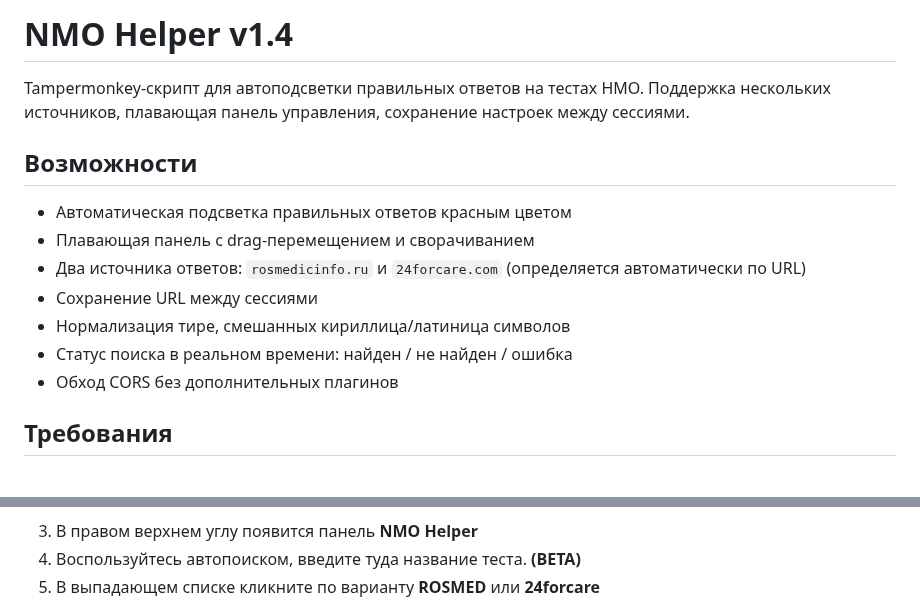
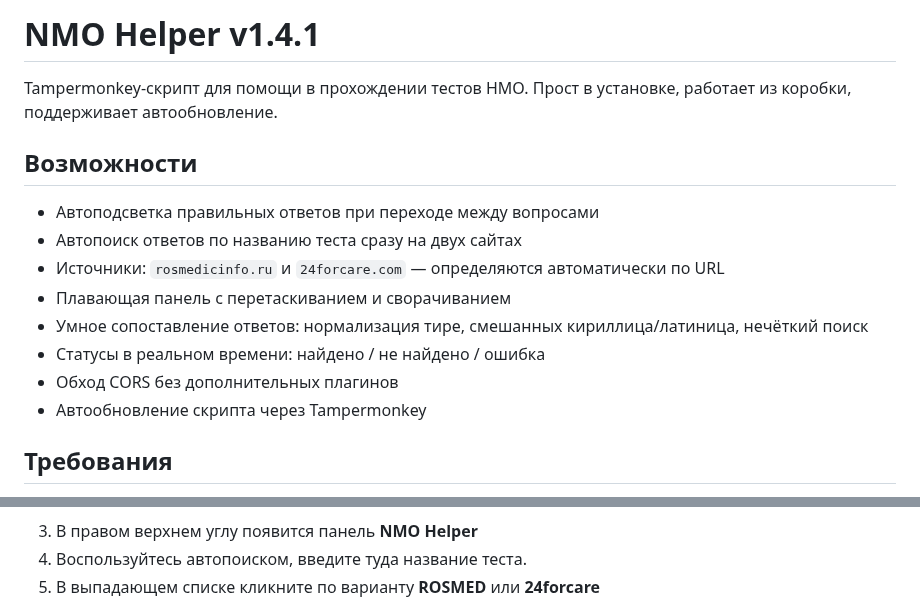
Before and after one commit to lKolabrodl/nmo-helper, a Markdown page: README.md, 2 parts joined by grey strips. Rendered like a GitHub page.

```diff
--- a/README.md
+++ b/README.md
@@ -1,16 +1,19 @@
-# NMO Helper v1.4
+# NMO Helper v1.4.1
 
-Tampermonkey-скрипт для автоподсветки правильных ответов на тестах НМО. Поддержка нескольких источников, плавающая панель управления, сохранение настроек между сессиями.
+Tampermonkey-скрипт для помощи в прохождении тестов НМО.
+</br>
+Прост в установке, работает из коробки, поддерживает автообновление.
 
 ## Возможности
 
-- Автоматическая подсветка правильных ответов красным цветом
-- Плавающая панель с drag-перемещением и сворачиванием
-- Два источника ответов: `rosmedicinfo.ru` и `24forcare.com` (определяется автоматически по URL)
-- Сохранение URL между сессиями
-- Нормализация тире, смешанных кириллица/латиница символов
-- Статус поиска в реальном времени: найден / не найден / ошибка
+- Автоподсветка правильных ответов при переходе между вопросами
+- Автопоиск ответов по названию теста сразу на двух сайтах
+- Источники: `rosmedicinfo.ru` и `24forcare.com` — определяются автоматически по URL
+- Плавающая панель с перетаскиванием и сворачиванием
+- Умное сопоставление ответов: нормализация тире, смешанных кириллица/латиница, нечёткий поиск
+- Статусы в реальном времени: найдено / не найдено / ошибка
 - Обход CORS без дополнительных плагинов
+- Автообновление скрипта через Tampermonkey
 
 ## Требования
 
@@ -67,5 +78,5 @@ Tampermonkey требует включённый режим разработчи
 3. В правом верхнем углу появится панель **NMO Helper**
-4. Воспользуйтесь автопоиском, введите туда название теста. **(BETA)**
+4. Воспользуйтесь автопоиском, введите туда название теста.
 5. В выпадающем списке кликните по варианту **ROSMED** или **24forcare**
 
 ![Поиск](screenshots/search.png)
```
Also changed, not shown: other parts of README.md (+15 -7 lines), demo/step_4.gif (added), demo/step_5.gif (added), demo/step_7.gif (added), screenshots/script-on.png (deleted), 3 other files.
